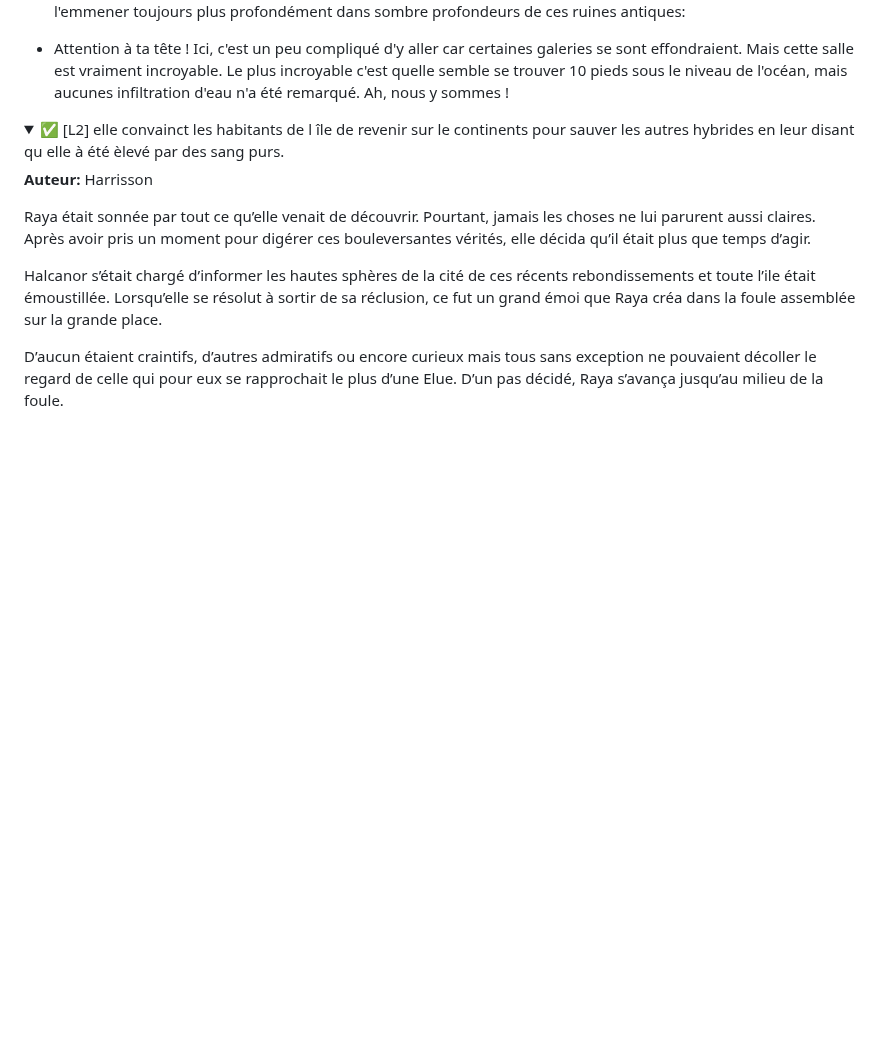
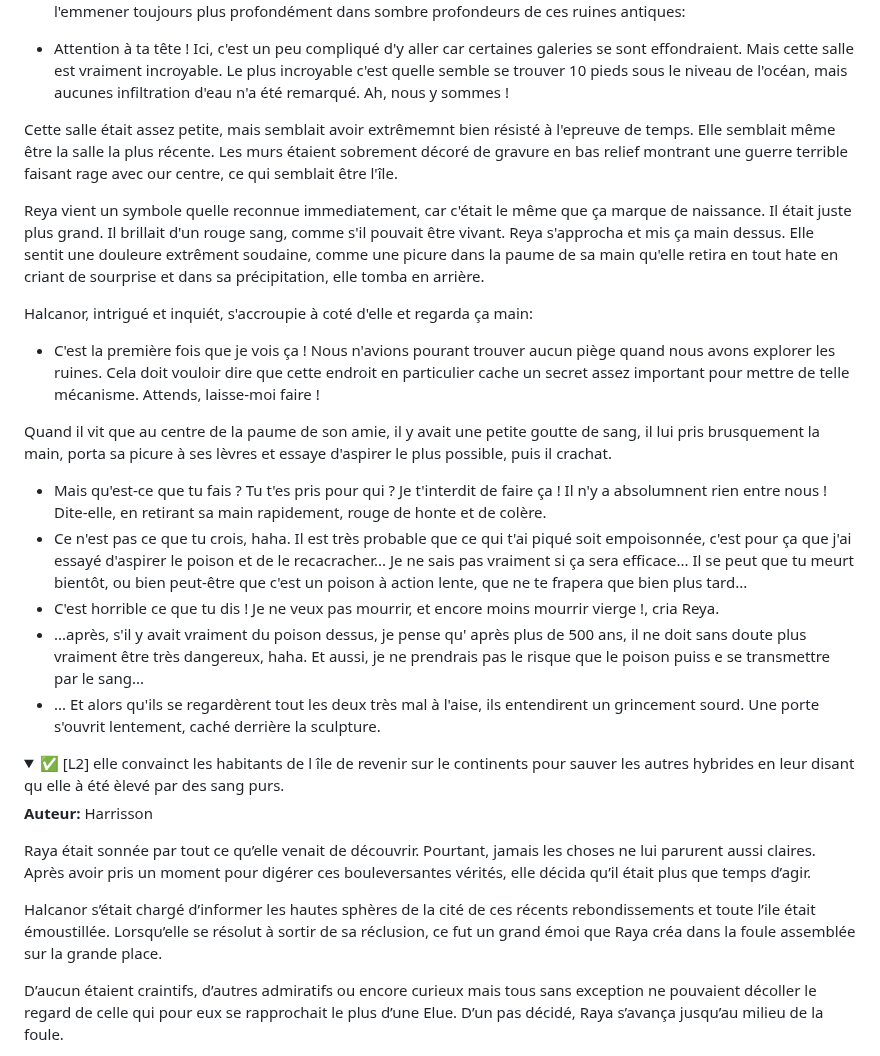
Before and after one commit to louisgeisler/PuzzleExquis, a Markdown page: 3_habillement/habillement.md, the part around one of its changes. GitHub-like rendering; folded sections open; blank space fills up the shorter version.

```diff
--- a/3_habillement/habillement.md
+++ b/3_habillement/habillement.md
@@ -378,6 +378,21 @@ Halcanor se mit ainsi à expliquer en détail à Reya tout ce qu’il avait pu c
  - Peut-etre qu'il y a juste eu un tremblement de terre et qu'ils sont tous partie en bateau non ?
  - Je ne pense pas. De plus leur cohabitation ne semblait pas si simple. Laisse moi te montrer quelque chose, il y a une petite salle dans le fond des ruine qui devrait t'intéresser. *Il continua a parler en marchant tant dit qu'il l'emmener toujours plus profondément dans sombre profondeurs de ces ruines antiques:
  - Attention à ta tête ! Ici, c'est un peu compliqué d'y aller car certaines galeries se sont effondraient. Mais cette salle est vraiment incroyable. Le plus incroyable c'est quelle semble se trouver 10 pieds sous le niveau de l'océan, mais aucunes infiltration d'eau n'a été remarqué. Ah, nous y sommes !
+
+Cette salle était assez petite, mais semblait avoir extrêmemnt bien résisté à l'epreuve de temps. Elle semblait même être la salle la plus récente. Les murs étaient sobrement décoré de gravure en bas relief montrant une guerre terrible faisant rage avec our centre, ce qui semblait être l'île.
+
+Reya vient un symbole quelle reconnue immediatement, car c'était le même que ça marque de naissance. Il était juste plus grand. Il brillait d'un rouge sang, comme s'il pouvait être vivant. Reya s'approcha et mis ça main dessus. Elle sentit une douleure extrêment soudaine, comme une picure dans la paume de sa main qu'elle retira en tout hate en criant de sourprise et dans sa précipitation, elle tomba en arrière.
+
+Halcanor, intrigué et inquiét, s'accroupie à coté d'elle et regarda ça main:
+ - C'est la première fois que je vois ça ! Nous n'avions pourant trouver aucun piège quand nous avons explorer les ruines. Cela doit vouloir dire que cette endroit en particulier cache un secret assez important pour mettre de telle mécanisme. Attends, laisse-moi faire !
+
+Quand il vit que au centre de la paume de son amie, il y avait une petite goutte de sang, il lui pris brusquement la main, porta sa picure à ses lèvres et essaye d'aspirer le plus possible, puis il crachat.
+ - Mais qu'est-ce que tu fais ? Tu t'es pris pour qui ? Je t'interdit de faire ça ! Il n'y a absolumnent rien entre nous ! Dite-elle, en retirant sa main rapidement, rouge de honte et de colère.
+ - Ce n'est pas ce que tu crois, haha. Il est très probable que ce qui t'ai piqué soit empoisonnée, c'est pour ça que j'ai essayé d'aspirer le poison et de le recacracher... Je ne sais pas vraiment si ça sera efficace... Il se peut que tu meurt bientôt, ou bien peut-être que c'est un poison à action lente, que ne te frapera que bien plus tard...
+ - C'est horrible ce que tu dis ! Je ne veux pas mourrir, et encore moins mourrir vierge !, cria Reya.
+ - ...après, s'il y avait vraiment du poison dessus, je pense qu' après plus de 500 ans, il ne doit sans doute plus vraiment être très dangereux, haha. Et aussi, je ne prendrais pas le risque que le poison puiss e se transmettre par le sang...
+ - ...
+Et alors qu'ils se regardèrent tout les deux très mal à l'aise, ils entendirent un grincement sourd. Une porte s'ouvrit lentement, caché derrière la sculpture.
 
 </details></br>
 
```
Also changed, not shown: other parts of 3_habillement/habillement.md (+1 -1 lines).
